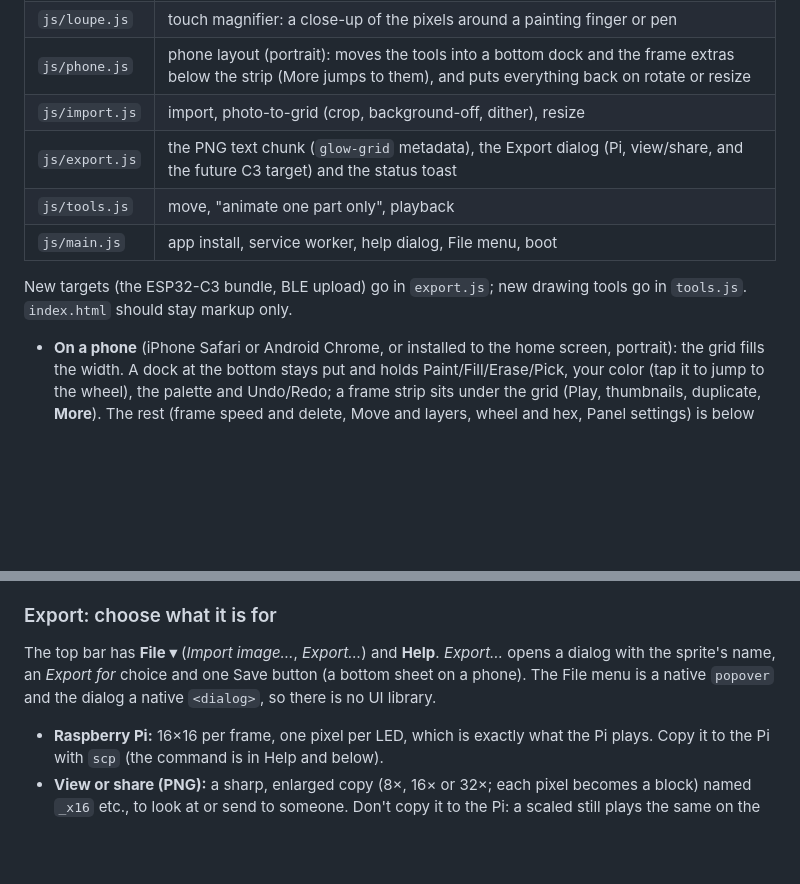
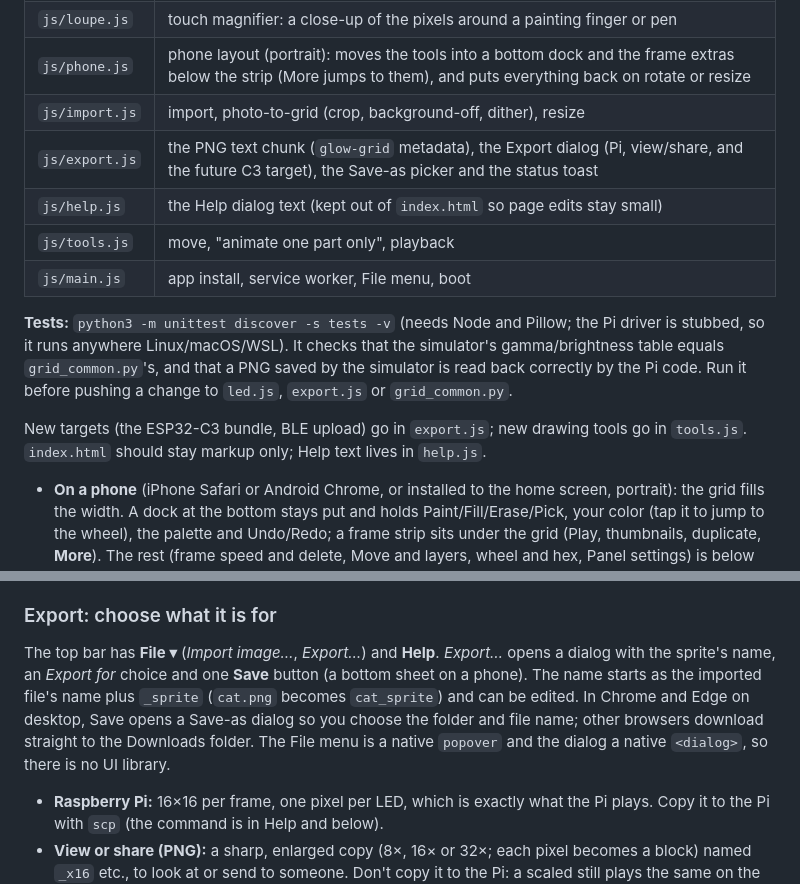
Before and after one commit to dwooods/glow-grid, a Markdown page: README.md, 2 parts joined by grey strips. Drawn GitHub-style; blank space fills up the shorter version.

Commit message:
README: help.js, Save-as dialog, _sprite default name, how to run the tests

```diff
--- a/README.md
+++ b/README.md
@@ -25,11 +25,14 @@ The simulator never talks to the panel. It's a preview tool; the Pi's Python pro
 | `js/loupe.js` | touch magnifier: a close-up of the pixels around a painting finger or pen |
 | `js/phone.js` | phone layout (portrait): moves the tools into a bottom dock and the frame extras below the strip (More jumps to them), and puts everything back on rotate or resize |
 | `js/import.js` | import, photo-to-grid (crop, background-off, dither), resize |
-| `js/export.js` | the PNG text chunk (`glow-grid` metadata), the Export dialog (Pi, view/share, and the future C3 target) and the status toast |
+| `js/export.js` | the PNG text chunk (`glow-grid` metadata), the Export dialog (Pi, view/share, and the future C3 target), the Save-as picker and the status toast |
+| `js/help.js` | the Help dialog text (kept out of `index.html` so page edits stay small) |
 | `js/tools.js` | move, "animate one part only", playback |
-| `js/main.js` | app install, service worker, help dialog, File menu, boot |
+| `js/main.js` | app install, service worker, File menu, boot |
 
-New targets (the ESP32-C3 bundle, BLE upload) go in `export.js`; new drawing tools go in `tools.js`. `index.html` should stay markup only.
+**Tests:** `python3 -m unittest discover -s tests -v` (needs Node and Pillow; the Pi driver is stubbed, so it runs anywhere Linux/macOS/WSL). It checks that the simulator's gamma/brightness table equals `grid_common.py`'s, and that a PNG saved by the simulator is read back correctly by the Pi code. Run it before pushing a change to `led.js`, `export.js` or `grid_common.py`.
+
+New targets (the ESP32-C3 bundle, BLE upload) go in `export.js`; new drawing tools go in `tools.js`. `index.html` should stay markup only; Help text lives in `help.js`.
 
 - **On a phone** (iPhone Safari or Android Chrome, or installed to the home screen, portrait): the grid fills the width. A dock at the bottom stays put and holds Paint/Fill/Erase/Pick, your color (tap it to jump to the wheel), the palette and Undo/Redo; a frame strip sits under the grid (Play, thumbnails, duplicate, **More**). The rest (frame speed and delete, Move and layers, wheel and hex, Panel settings) is below the strip: swipe up anywhere except on the grid (a finger on the grid paints), or tap **More** to jump to it. While a finger or pen paints or erases, a magnifier shows the pixels around it. Touch targets are 44 px. The dock is used in portrait windows up to 900 px tall and on any touch device; a tall, narrow desktop window keeps the desktop layout, and landscape falls back to the scrolling page. With more frames than fit on one line, the strip wraps into the spare height under the grid (a single scrolling line when there is no room). This is a web app only for now; a native app is a later stage (see `claude/phone-app-design.md` in the project docs).
 - **Open it locally**: double-click `web/index.html`. Everything works except app install.
@@ -110,7 +113,7 @@ The *Move and layers* card (under *Tools* on a desktop, below the frame strip on
 
 ### Export: choose what it is for
 
-The top bar has **File ▾** (*Import image…*, *Export…*) and **Help**. *Export…* opens a dialog with the sprite's name, an *Export for* choice and one Save button (a bottom sheet on a phone). The File menu is a native `popover` and the dialog a native `<dialog>`, so there is no UI library.
+The top bar has **File ▾** (*Import image…*, *Export…*) and **Help**. *Export…* opens a dialog with the sprite's name, an *Export for* choice and one **Save** button (a bottom sheet on a phone). The name starts as the imported file's name plus `_sprite` (`cat.png` becomes `cat_sprite`) and can be edited. In Chrome and Edge on desktop, Save opens a Save-as dialog so you choose the folder and file name; other browsers download straight to the Downloads folder. The File menu is a native `popover` and the dialog a native `<dialog>`, so there is no UI library.
 
 - **Raspberry Pi:** 16×16 per frame, one pixel per LED, which is exactly what the Pi plays. Copy it to the Pi with `scp` (the command is in Help and below).
 - **View or share (PNG):** a sharp, enlarged copy (8×, 16× or 32×; each pixel becomes a block) named `_x16` etc., to look at or send to someone. Don't copy it to the Pi: a scaled still plays the same on the panel, but a scaled animation plays as one squashed still because it isn't 16 px tall.
```
